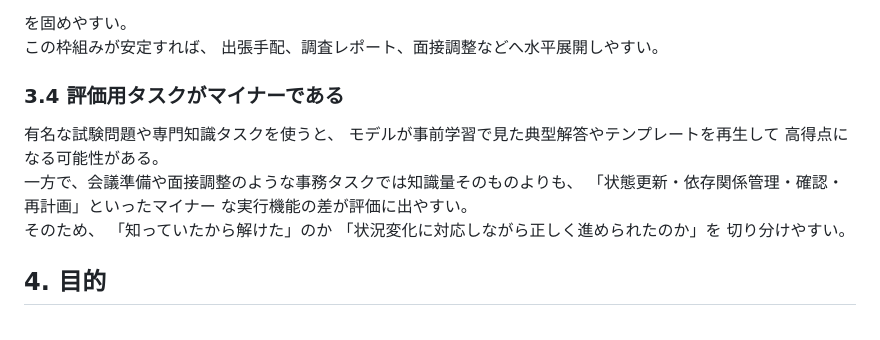
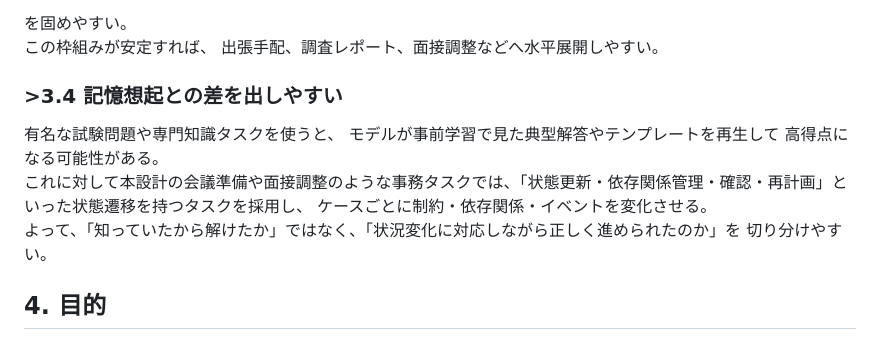
Before and after one commit to Iro-engin/AGI-Hackathon, a Markdown page: BENCHMARK_DESIGN_JA.md, the part around the change. Rendered like a GitHub page.

Commit message:
ベンチマークを最適とする根拠の修正

```diff
--- a/BENCHMARK_DESIGN_JA.md
+++ b/BENCHMARK_DESIGN_JA.md
@@ -87,18 +87,11 @@ Kaggle で扱う以上、採点の再現性は重要である。
 を固めやすい。
 この枠組みが安定すれば、
 出張手配、調査レポート、面接調整などへ水平展開しやすい。
-### 3.4 評価用タスクがマイナーである
-
-有名な試験問題や専門知識タスクを使うと、
-モデルが事前学習で見た典型解答やテンプレートを再生して
-高得点になる可能性がある。
-一方で、会議準備や面接調整のような事務タスクでは知識量そのものよりも、
-「状態更新・依存関係管理・確認・再計画」といったマイナー
-な実行機能の差が評価に出やすい。
-そのため、
-「知っていたから解けた」のか
-「状況変化に対応しながら正しく進められたのか」を
-切り分けやすい。
+### >3.4 記憶想起との差を出しやすい
+有名な試験問題や専門知識タスクを使うと、 モデルが事前学習で見た典型解答やテンプレートを再生して 高得点になる可能性がある。
+これに対して本設計の会議準備や面接調整のような事務タスクでは、「状態更新・依存関係管理・確認・再計画」といった状態遷移を持つタスクを採用し、
+ケースごとに制約・依存関係・イベントを変化させる。
+よって、「知っていたから解けたか」ではなく、「状況変化に対応しながら正しく進められたのか」を 切り分けやすい。
 
 
 ## 4. 目的
```
